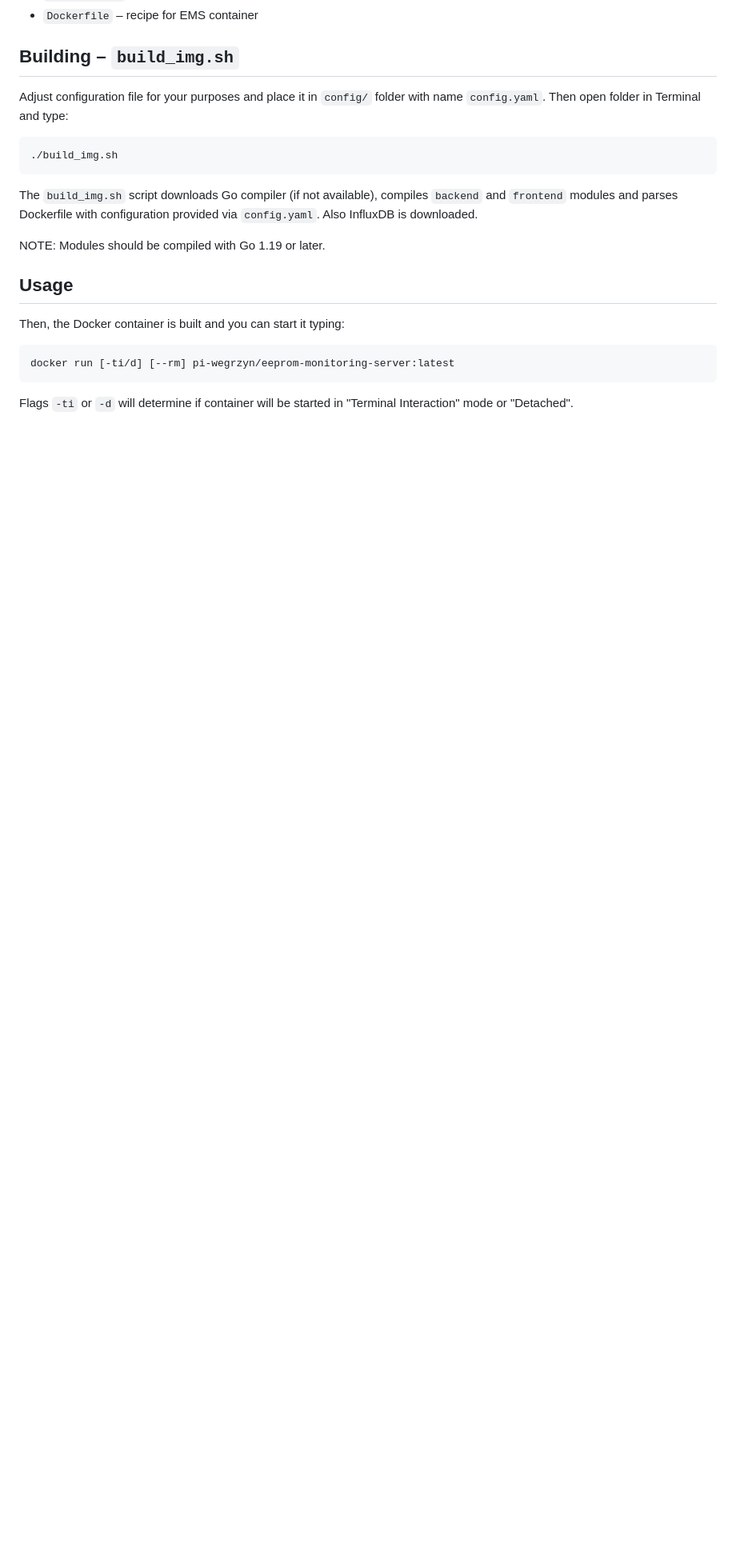
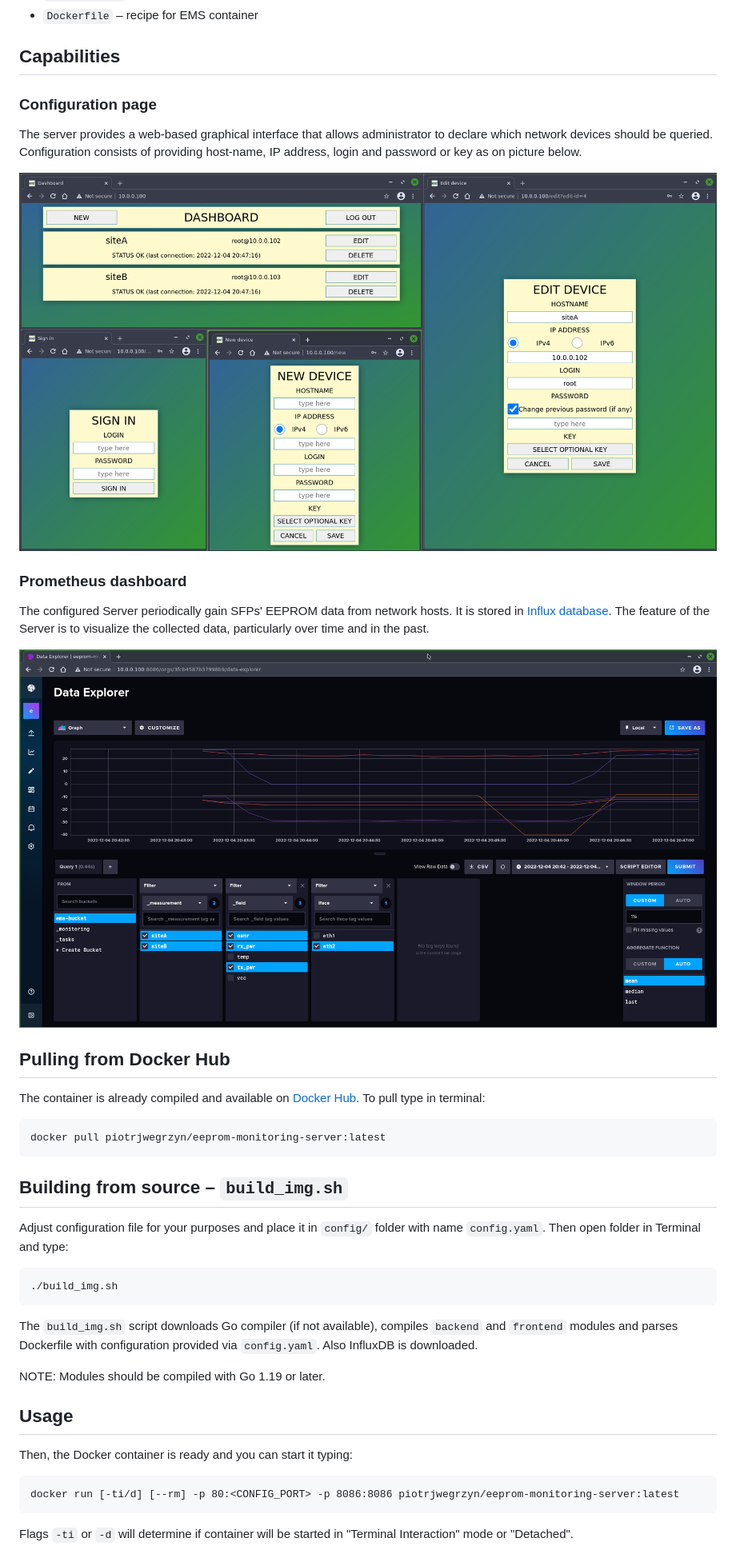
Before and after one commit to piotrjwegrzyn/eeprom-monitoring-server, a Markdown page: README.md, the part around the change printed below. Shown: that part at 80% size. GitHub-like rendering; pictures changed too: gitresources/backend_unit.png (added), gitresources/frontend_unit.png (added); blank space fills up the shorter version.

Commit message:
README.md update and GNS3 appliance

````diff
--- a/README.md
+++ b/README.md
@@ -12,7 +12,27 @@ The server for extracting EEPROM data from SFP modules such as temperature, volt
 * `build_img.sh` – script for building EMS container from scratch
 * `Dockerfile` – recipe for EMS container
 
-## Building – `build_img.sh`
+## Capabilities
+
+### Configuration page
+
+The server provides a web-based graphical interface that allows administrator to declare which network devices should be queried. Configuration consists of providing host-name, IP address, login and password or key as on picture below.
+
+![frontend_unit.png](gitresources/frontend_unit.png)
+
+### Prometheus dashboard
+
+The configured Server periodically gain SFPs' EEPROM data from network hosts. It is stored in [Influx database](https://www.influxdata.com/). The feature of the Server is to visualize the collected data, particularly over time and in the past.
+
+![backend_unit.png](gitresources/backend_unit.png)
+
+## Pulling from Docker Hub
+The container is already compiled and available on [Docker Hub](https://hub.docker.com/r/piotrjwegrzyn/eeprom-monitoring-server). To pull type in terminal:
+```
+docker pull piotrjwegrzyn/eeprom-monitoring-server:latest
+```
+
+## Building from source – `build_img.sh`
 Adjust configuration file for your purposes and place it in `config/` folder with name `config.yaml`.
 Then open folder in Terminal and type:
 ```
@@ -25,9 +45,9 @@ Also InfluxDB is downloaded.
 NOTE: Modules should be compiled with Go 1.19 or later.
 
 ## Usage
-Then, the Docker container is built and you can start it typing:
+Then, the Docker container is ready and you can start it typing:
 ```
-docker run [-ti/d] [--rm] pi-wegrzyn/eeprom-monitoring-server:latest
+docker run [-ti/d] [--rm] -p 80:<CONFIG_PORT> -p 8086:8086 piotrjwegrzyn/eeprom-monitoring-server:latest
 ```
 
 Flags `-ti` or `-d` will determine if container will be started in "Terminal Interaction" mode or "Detached".
````
Also changed, not shown: other parts of README.md (+12 -0 lines), gitresources/gns3.png (added), 2 other files.
